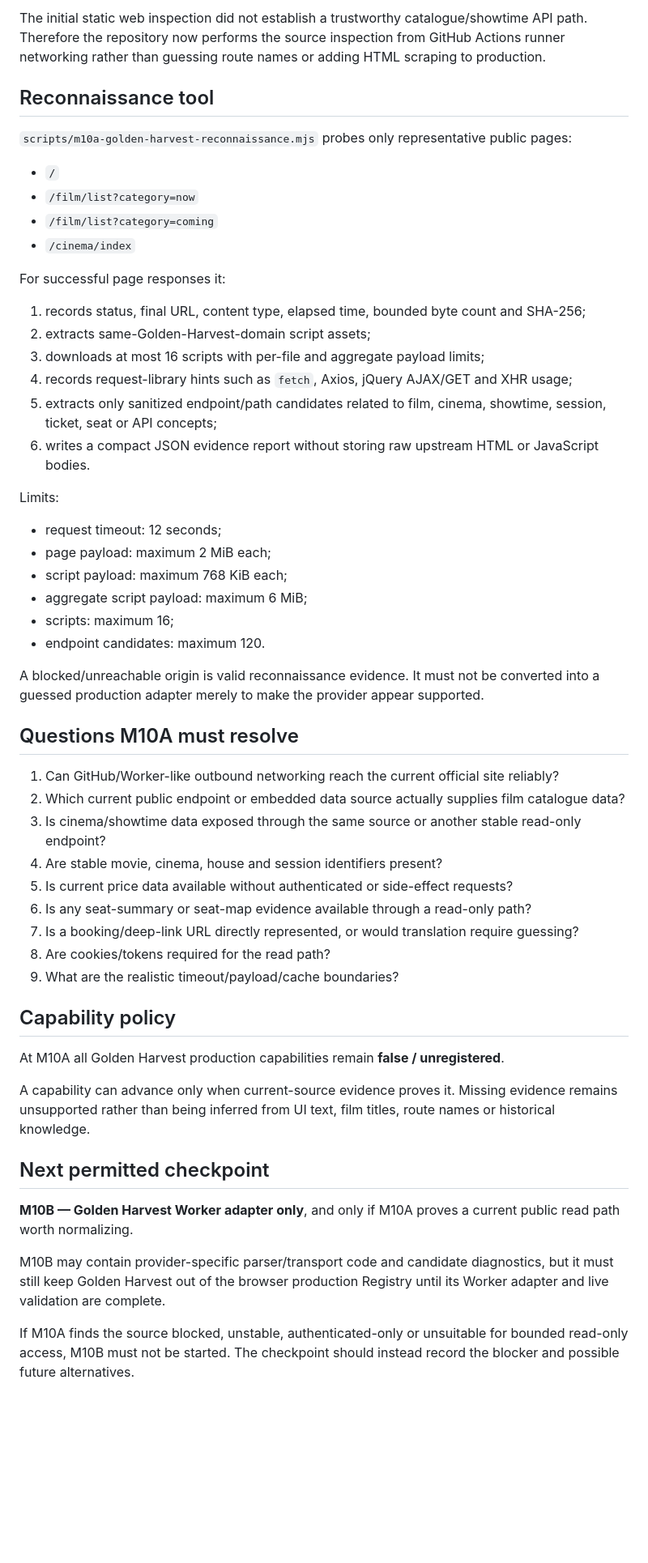
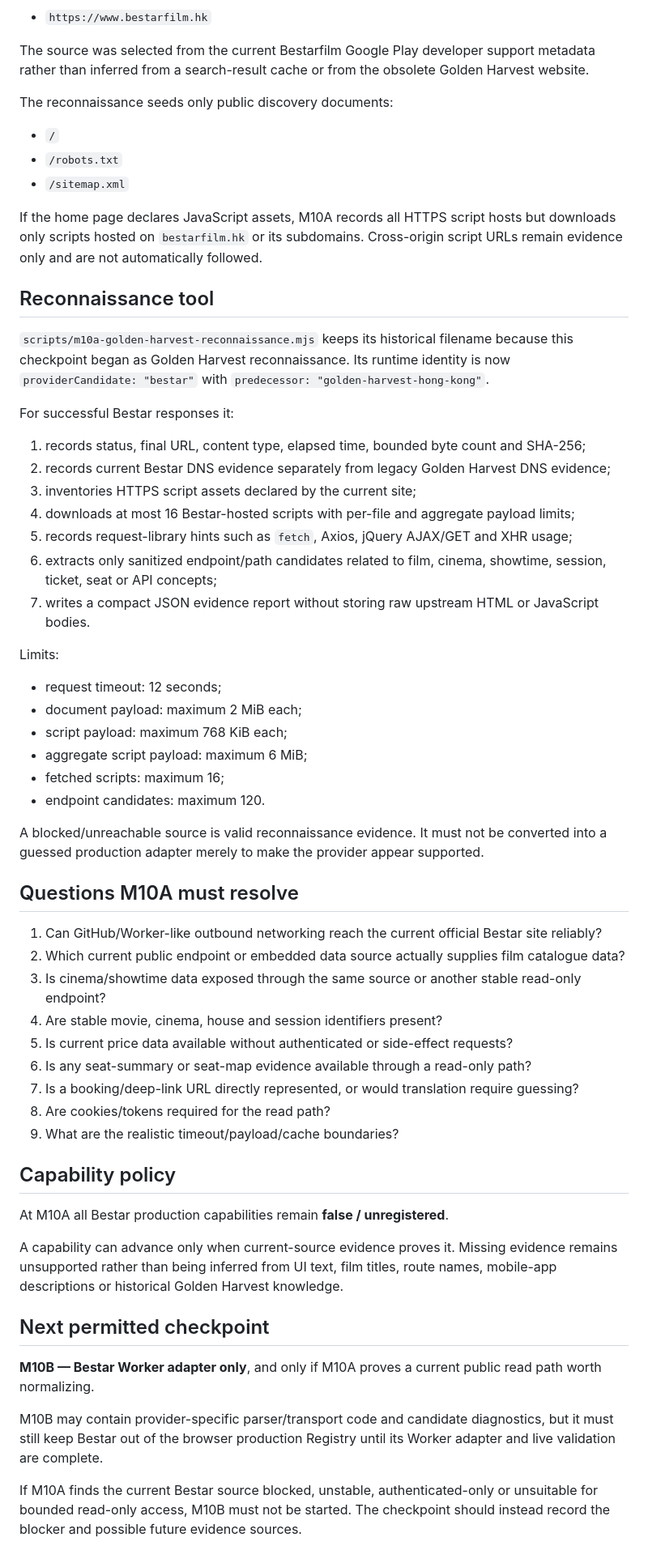
Before and after one commit to MaxYu725/hk-cinema, a Markdown page: docs/checkpoints/m10a-golden-harvest-provider-reconnaissance.md, the part around one of its changes. Shown at 81% size. Drawn GitHub-style; blank space fills up the shorter version.

Commit message:
M10A: document Golden Harvest to Bestar successor pivot

```diff
--- a/docs/checkpoints/m10a-golden-harvest-provider-reconnaissance.md
+++ b/docs/checkpoints/m10a-golden-harvest-provider-reconnaissance.md
@@ -37,38 +62,44 @@ The official site currently exposes public film pages under `https://www.goldenh
 
-The initial static web inspection did not establish a trustworthy catalogue/showtime API path. Therefore the repository now performs the source inspection from GitHub Actions runner networking rather than guessing route names or adding HTML scraping to production.
+- `https://www.bestarfilm.hk`
+
+The source was selected from the current Bestarfilm Google Play developer support metadata rather than inferred from a search-result cache or from the obsolete Golden Harvest website.
+
+The reconnaissance seeds only public discovery documents:
+
+- `/`
+- `/robots.txt`
+- `/sitemap.xml`
+
+If the home page declares JavaScript assets, M10A records all HTTPS script hosts but downloads only scripts hosted on `bestarfilm.hk` or its subdomains. Cross-origin script URLs remain evidence only and are not automatically followed.
 
 ## Reconnaissance tool
 
-`scripts/m10a-golden-harvest-reconnaissance.mjs` probes only representative public pages:
+`scripts/m10a-golden-harvest-reconnaissance.mjs` keeps its historical filename because this checkpoint began as Golden Harvest reconnaissance. Its runtime identity is now `providerCandidate: "bestar"` with `predecessor: "golden-harvest-hong-kong"`.
 
-- `/`
-- `/film/list?category=now`
-- `/film/list?category=coming`
-- `/cinema/index`
-
-For successful page responses it:
+For successful Bestar responses it:
 
 1. records status, final URL, content type, elapsed time, bounded byte count and SHA-256;
-2. extracts same-Golden-Harvest-domain script assets;
-3. downloads at most 16 scripts with per-file and aggregate payload limits;
-4. records request-library hints such as `fetch`, Axios, jQuery AJAX/GET and XHR usage;
-5. extracts only sanitized endpoint/path candidates related to film, cinema, showtime, session, ticket, seat or API concepts;
-6. writes a compact JSON evidence report without storing raw upstream HTML or JavaScript bodies.
+2. records current Bestar DNS evidence separately from legacy Golden Harvest DNS evidence;
+3. inventories HTTPS script assets declared by the current site;
+4. downloads at most 16 Bestar-hosted scripts with per-file and aggregate payload limits;
+5. records request-library hints such as `fetch`, Axios, jQuery AJAX/GET and XHR usage;
+6. extracts only sanitized endpoint/path candidates related to film, cinema, showtime, session, ticket, seat or API concepts;
+7. writes a compact JSON evidence report without storing raw upstream HTML or JavaScript bodies.
 
 Limits:
 
 - request timeout: 12 seconds;
-- page payload: maximum 2 MiB each;
+- document payload: maximum 2 MiB each;
 - script payload: maximum 768 KiB each;
 - aggregate script payload: maximum 6 MiB;
-- scripts: maximum 16;
+- fetched scripts: maximum 16;
 - endpoint candidates: maximum 120.
 
-A blocked/unreachable origin is valid reconnaissance evidence. It must not be converted into a guessed production adapter merely to make the provider appear supported.
+A blocked/unreachable source is valid reconnaissance evidence. It must not be converted into a guessed production adapter merely to make the provider appear supported.
 
 ## Questions M10A must resolve
 
-1. Can GitHub/Worker-like outbound networking reach the current official site reliably?
+1. Can GitHub/Worker-like outbound networking reach the current official Bestar site reliably?
 2. Which current public endpoint or embedded data source actually supplies film catalogue data?
 3. Is cinema/showtime data exposed through the same source or another stable read-only endpoint?
 4. Are stable movie, cinema, house and session identifiers present?
@@ -80,14 +111,14 @@ A blocked/unreachable origin is valid reconnaissance evidence. It must not be co
 
 ## Capability policy
 
-At M10A all Golden Harvest production capabilities remain **false / unregistered**.
+At M10A all Bestar production capabilities remain **false / unregistered**.
 
-A capability can advance only when current-source evidence proves it. Missing evidence remains unsupported rather than being inferred from UI text, film titles, route names or historical knowledge.
+A capability can advance only when current-source evidence proves it. Missing evidence remains unsupported rather than being inferred from UI text, film titles, route names, mobile-app descriptions or historical Golden Harvest knowledge.
 
 ## Next permitted checkpoint
 
-**M10B — Golden Harvest Worker adapter only**, and only if M10A proves a current public read path worth normalizing.
+**M10B — Bestar Worker adapter only**, and only if M10A proves a current public read path worth normalizing.
 
-M10B may contain provider-specific parser/transport code and candidate diagnostics, but it must still keep Golden Harvest out of the browser production Registry until its Worker adapter and live validation are complete.
+M10B may contain provider-specific parser/transport code and candidate diagnostics, but it must still keep Bestar out of the browser production Registry until its Worker adapter and live validation are complete.
 
-If M10A finds the source blocked, unstable, authenticated-only or unsuitable for bounded read-only access, M10B must not be started. The checkpoint should instead record the blocker and possible future alternatives.
+If M10A finds the current Bestar source blocked, unstable, authenticated-only or unsuitable for bounded read-only access, M10B must not be started. The checkpoint should instead record the blocker and possible future evidence sources.
```
Also changed, not shown: other parts of docs/checkpoints/m10a-golden-harvest-provider-reconnaissance.md (+33 -8 lines).
